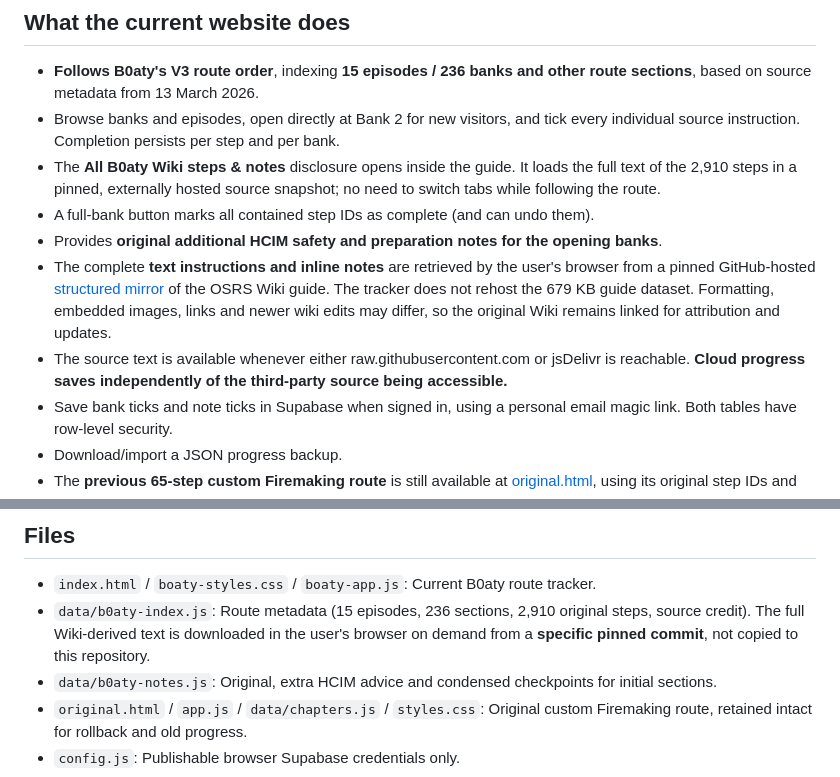
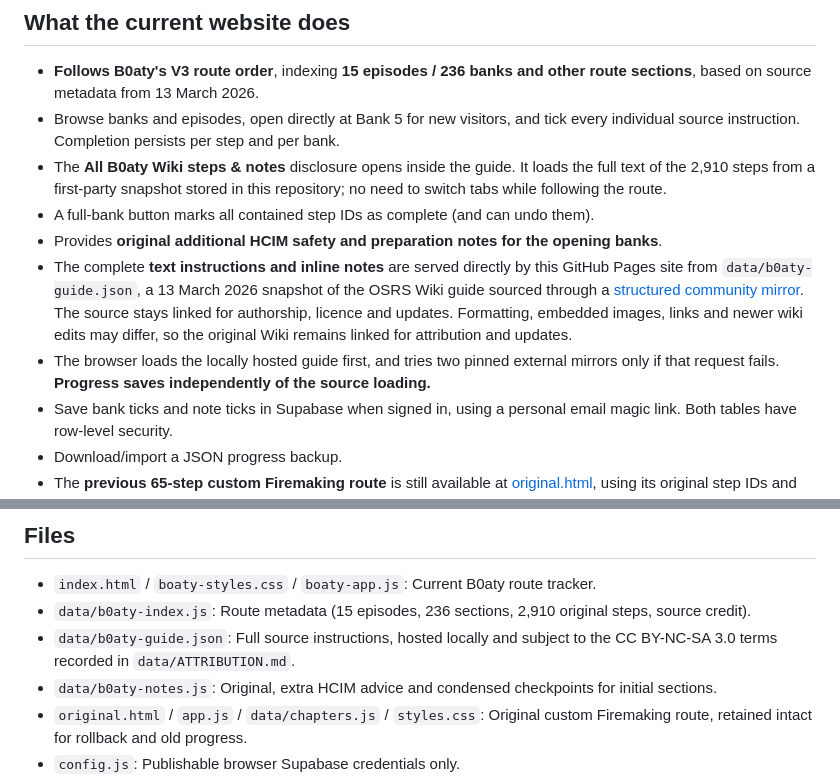
Before and after one commit to camsterx/hcim-guide, a Markdown page: README.md, 2 parts joined by grey strips. Rendered like a GitHub page.

Commit message:
Document locally hosted B0aty notes, Bank 5 default and licence

```diff
--- a/README.md
+++ b/README.md
@@ -9,12 +9,12 @@ Personal, unofficial Old School RuneScape **Hardcore Ironman** guide and progres
 ## What the current website does
 
 - **Follows B0aty's V3 route order**, indexing **15 episodes / 236 banks and other route sections**, based on source metadata from 13 March 2026.
-- Browse banks and episodes, open directly at Bank 2 for new visitors, and tick every individual source instruction. Completion persists per step and per bank.
-- The **All B0aty Wiki steps & notes** disclosure opens inside the guide. It loads the full text of the 2,910 steps in a pinned, externally hosted source snapshot; no need to switch tabs while following the route.
+- Browse banks and episodes, open directly at Bank 5 for new visitors, and tick every individual source instruction. Completion persists per step and per bank.
+- The **All B0aty Wiki steps & notes** disclosure opens inside the guide. It loads the full text of the 2,910 steps from a first-party snapshot stored in this repository; no need to switch tabs while following the route.
 - A full-bank button marks all contained step IDs as complete (and can undo them).
 - Provides **original additional HCIM safety and preparation notes for the opening banks**.
-- The complete **text instructions and inline notes** are retrieved by the user's browser from a pinned GitHub-hosted [structured mirror](https://github.com/nandobrazil/hcim-guide-plugin) of the OSRS Wiki guide. The tracker does not rehost the 679 KB guide dataset. Formatting, embedded images, links and newer wiki edits may differ, so the original Wiki remains linked for attribution and updates.
-- The source text is available whenever either raw.githubusercontent.com or jsDelivr is reachable. **Cloud progress saves independently of the third-party source being accessible.**
+- The complete **text instructions and inline notes** are served directly by this GitHub Pages site from `data/b0aty-guide.json`, a 13 March 2026 snapshot of the OSRS Wiki guide sourced through a [structured community mirror](https://github.com/nandobrazil/hcim-guide-plugin). The source stays linked for authorship, licence and updates. Formatting, embedded images, links and newer wiki edits may differ, so the original Wiki remains linked for attribution and updates.
+- The browser loads the locally hosted guide first, and tries two pinned external mirrors only if that request fails. **Progress saves independently of the source loading.**
 - Save bank ticks and note ticks in Supabase when signed in, using a personal email magic link. Both tables have row-level security.
 - Download/import a JSON progress backup.
 - The **previous 65-step custom Firemaking route** is still available at [original.html](./original.html), using its original step IDs and stored progress.
@@ -53,7 +53,8 @@ The tables `step_progress` and `hcim_profiles` are already present in this separ
 ## Files
 
 - `index.html` / `boaty-styles.css` / `boaty-app.js`: Current B0aty route tracker.
-- `data/b0aty-index.js`: Route metadata (15 episodes, 236 sections, 2,910 original steps, source credit). The full Wiki-derived text is downloaded in the user's browser on demand from a **specific pinned commit**, not copied to this repository.
+- `data/b0aty-index.js`: Route metadata (15 episodes, 236 sections, 2,910 original steps, source credit).
+- `data/b0aty-guide.json`: Full source instructions, hosted locally and subject to the CC BY-NC-SA 3.0 terms recorded in `data/ATTRIBUTION.md`.
 - `data/b0aty-notes.js`: Original, extra HCIM advice and condensed checkpoints for initial sections.
 - `original.html` / `app.js` / `data/chapters.js` / `styles.css`: Original custom Firemaking route, retained intact for rollback and old progress.
 - `config.js`: Publishable browser Supabase credentials only.
```
